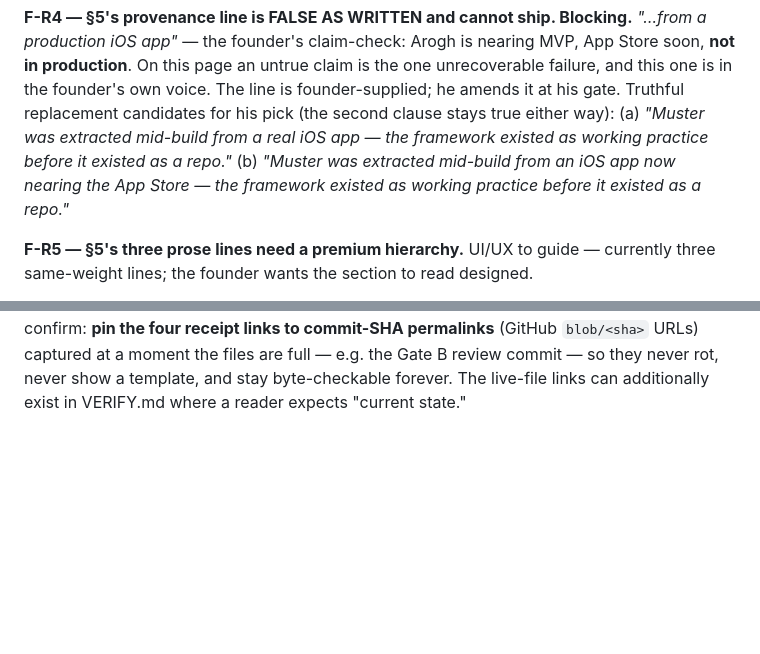
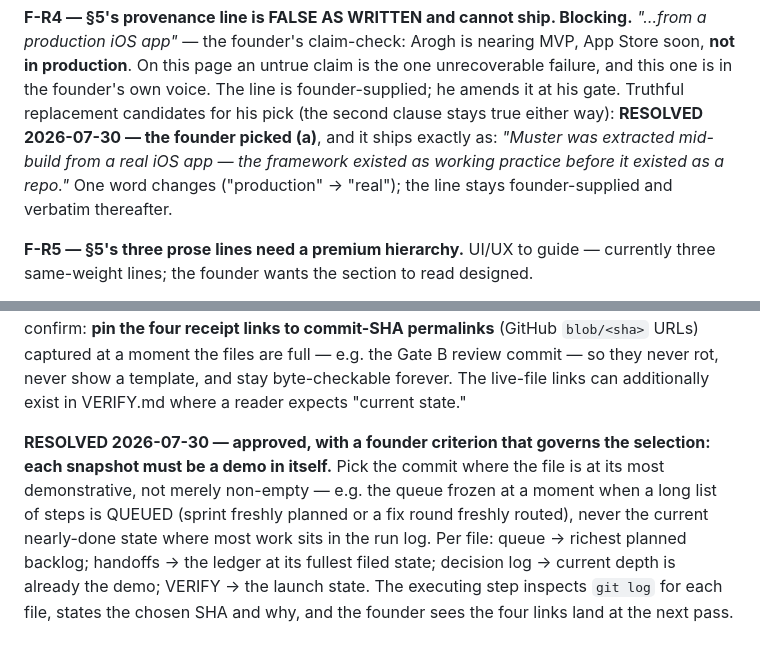
Before and after one commit to thinkArhant/muster-ai-site, a Markdown page: knowledge-base/wave-review.md, 2 parts joined by grey strips. GitHub-like rendering; blank space fills up the shorter version.

Commit message:
pm: provenance ships as 'a real iOS app'; receipt snapshots must demo, not just exist
The founder picked option (a) — one word changes and the line is verbatim
again. SHA permalinks approved with a selection criterion: pin each
receipt at its most demonstrative commit (the queue with a full planned
backlog, the ledger at its fullest), never the nearly-done state.

Co-Authored-By: Claude Fable 5 (1M context) <noreply@anthropic.com>

```diff
--- a/knowledge-base/wave-review.md
+++ b/knowledge-base/wave-review.md
@@ -422,10 +422,10 @@ production iOS app"* — the founder's claim-check: Arogh is nearing MVP, App St
 production**. On this page an untrue claim is the one unrecoverable failure, and this one is in
 the founder's own voice. The line is founder-supplied; he amends it at his gate. Truthful
 replacement candidates for his pick (the second clause stays true either way):
-(a) *"Muster was extracted mid-build from a real iOS app — the framework existed as working
-practice before it existed as a repo."*
-(b) *"Muster was extracted mid-build from an iOS app now nearing the App Store — the framework
-existed as working practice before it existed as a repo."*
+**RESOLVED 2026-07-30 — the founder picked (a)**, and it ships exactly as: *"Muster was extracted
+mid-build from a real iOS app — the framework existed as working practice before it existed as a
+repo."* One word changes ("production" → "real"); the line stays founder-supplied and verbatim
+thereafter.
 
 **F-R5 — §5's three prose lines need a premium hierarchy.** UI/UX to guide — currently three
 same-weight lines; the founder wants the section to read designed.
@@ -461,3 +461,12 @@ receipt links to commit-SHA permalinks** (GitHub `blob/<sha>` URLs) captured at
 are full — e.g. the Gate B review commit — so they never rot, never show a template, and stay
 byte-checkable forever. The live-file links can additionally exist in VERIFY.md where a reader
 expects "current state."
+
+**RESOLVED 2026-07-30 — approved, with a founder criterion that governs the selection: each
+snapshot must be a demo in itself.** Pick the commit where the file is at its most demonstrative,
+not merely non-empty — e.g. the queue frozen at a moment when a long list of steps is QUEUED
+(sprint freshly planned or a fix round freshly routed), never the current nearly-done state where
+most work sits in the run log. Per file: queue → richest planned backlog; handoffs → the ledger at
+its fullest filed state; decision log → current depth is already the demo; VERIFY → the launch
+state. The executing step inspects `git log` for each file, states the chosen SHA and why, and the
+founder sees the four links land at the next pass.
```
